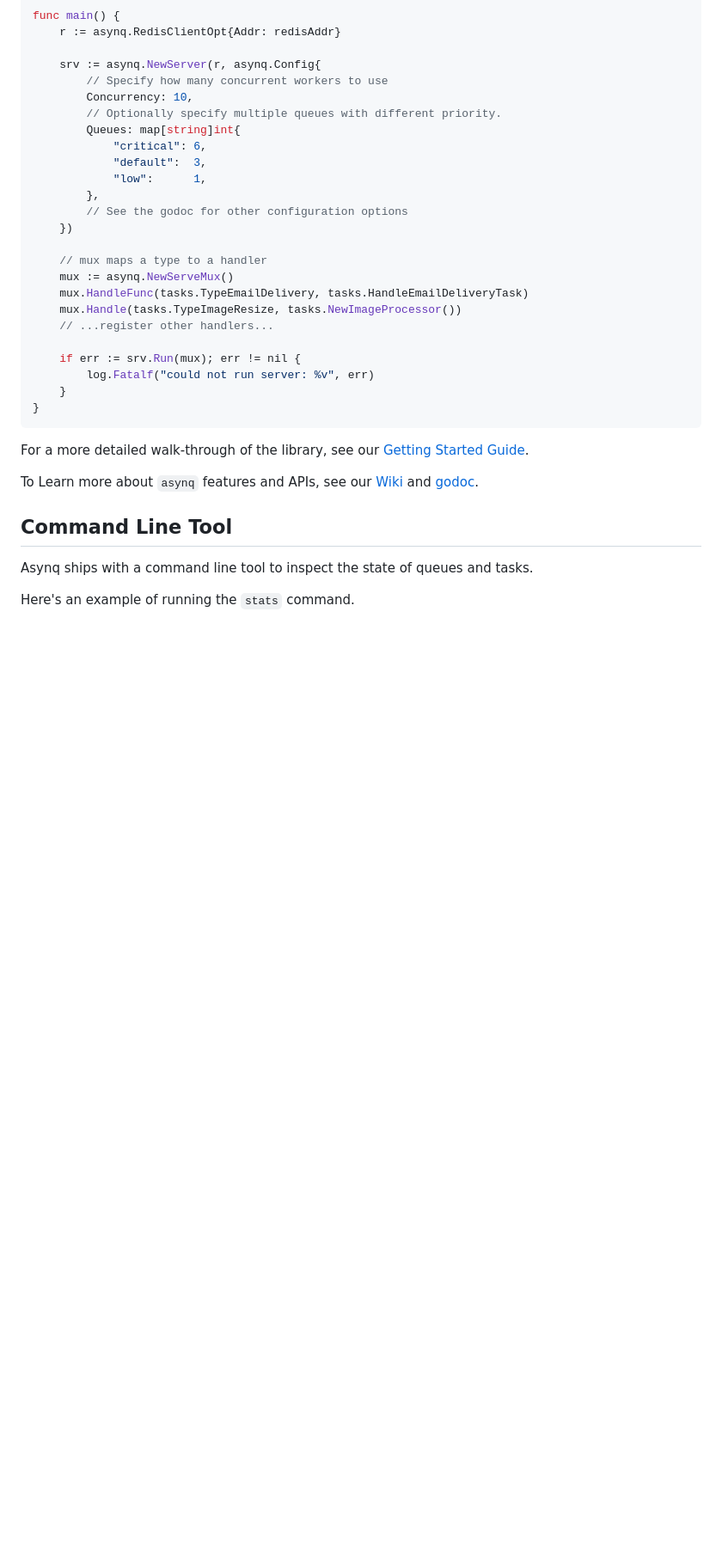
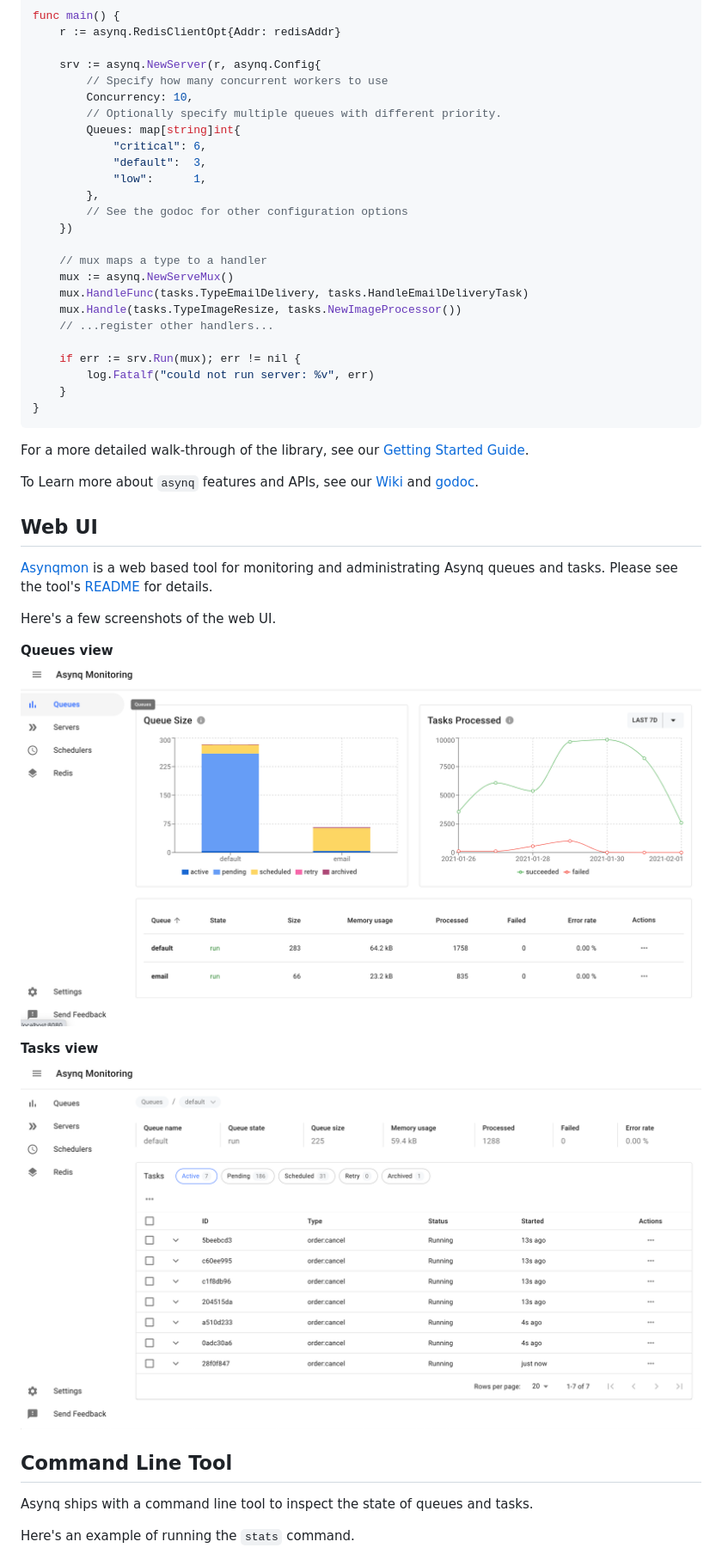
Before and after one commit to hibiken/asynq, a Markdown page: README.md, the part around one of its changes. Shown at 86% size. Rendered like a GitHub page; pictures changed too: docs/assets/asynqmon-queues-view.png (added), docs/assets/asynqmon-task-view.png (added); blank space fills up the shorter version.

Commit message:
Add Web UI section in README

```diff
--- a/README.md
+++ b/README.md
@@ -251,6 +252,19 @@ For a more detailed walk-through of the library, see our [Getting Started Guide]
 
 To Learn more about `asynq` features and APIs, see our [Wiki](https://github.com/hibiken/asynq/wiki) and [godoc](https://godoc.org/github.com/hibiken/asynq).
 
+## Web UI
+
+[Asynqmon](https://github.com/hibiken/asynqmon) is a web based tool for monitoring and administrating Asynq queues and tasks.
+Please see the tool's [README](https://github.com/hibiken/asynqmon) for details.
+
+Here's a few screenshots of the web UI.
+
+**Queues view**
+![Web UI QueuesView](/docs/assets/asynqmon-queues-view.png)
+
+**Tasks view**
+![Web UI TasksView](/docs/assets/asynqmon-task-view.png)
+
 ## Command Line Tool
 
 Asynq ships with a command line tool to inspect the state of queues and tasks.
```
Also changed, not shown: other parts of README.md (+1 -0 lines).
